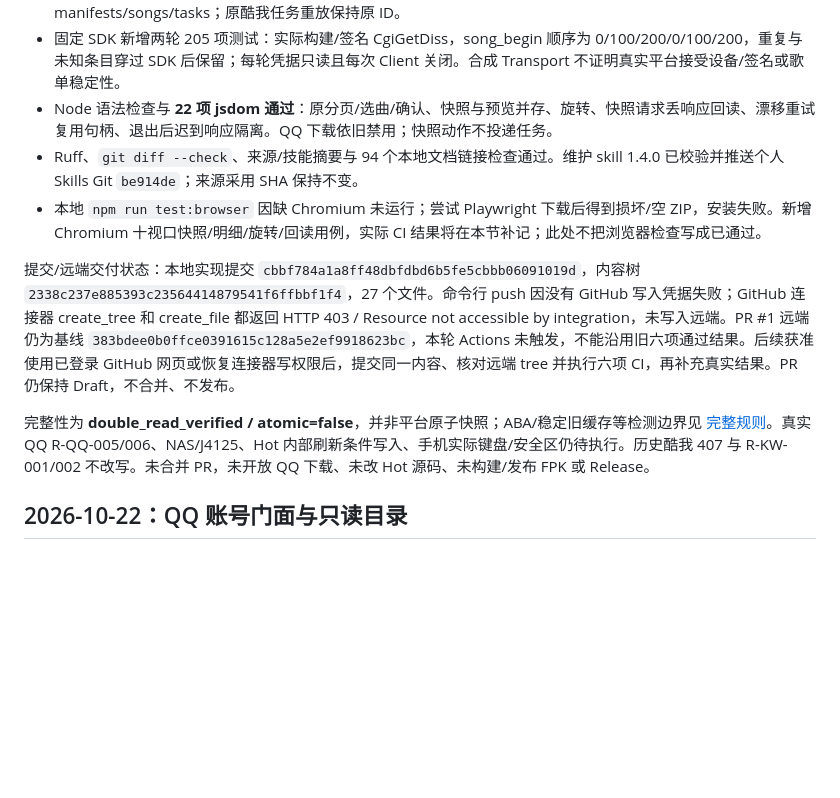
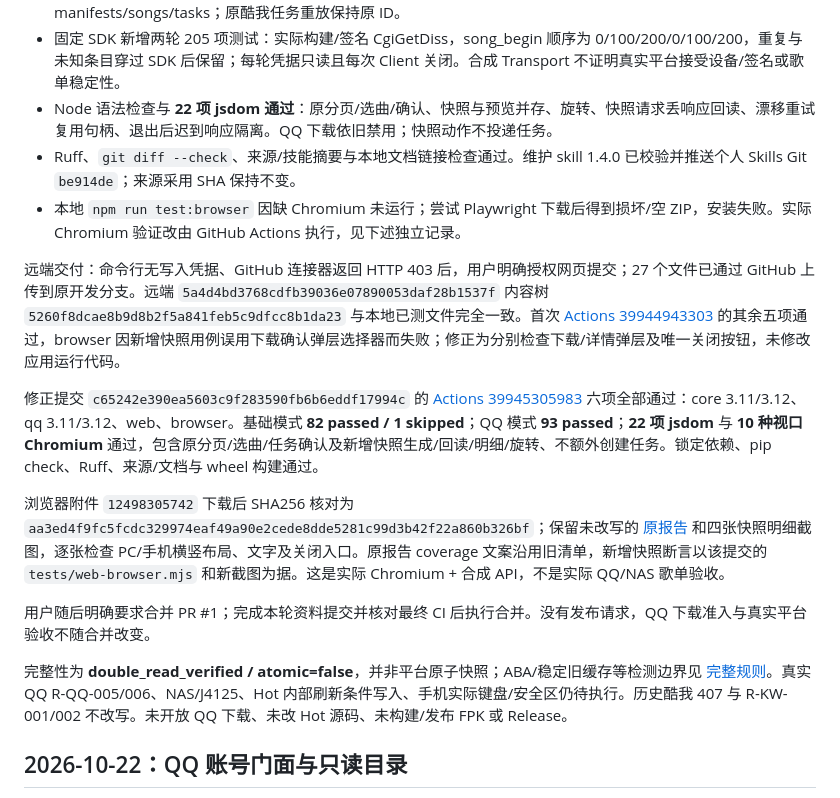
Before and after one commit to Surc/fnos_music_hub, a Markdown page: docs/VALIDATION.md, the part around the change. Drawn GitHub-style; blank space fills up the shorter version.

Commit message:
docs: record six passing checks and merge authorization [skip ci]

```diff
--- a/docs/VALIDATION.md
+++ b/docs/VALIDATION.md
@@ -8,12 +8,18 @@
 - 快照覆盖 0/1/100/101/205/1000 项、跨页重复/未知/原序、1001 项与字节超限、等数替换/重排/未知变化、目录漂移、总数/页长/终止不一致、请求超时及真实 asyncio 超时/取消、限流持久冷却、同用户并发拒绝、跨用户并发/越权、会话撤销/身份变更、解绑/换号/同号修订、schema 1/2→3 与进程中断后从头恢复。失败没有部分 manifests/songs/tasks；原酷我任务重放保持原 ID。
 - 固定 SDK 新增两轮 205 项测试：实际构建/签名 CgiGetDiss，song_begin 顺序为 0/100/200/0/100/200，重复与未知条目穿过 SDK 后保留；每轮凭据只读且每次 Client 关闭。合成 Transport 不证明真实平台接受设备/签名或歌单稳定性。
 - Node 语法检查与 **22 项 jsdom 通过**：原分页/选曲/确认、快照与预览并存、旋转、快照请求丢响应回读、漂移重试复用句柄、退出后迟到响应隔离。QQ 下载依旧禁用；快照动作不投递任务。
-- Ruff、`git diff --check`、来源/技能摘要与 94 个本地文档链接检查通过。维护 skill 1.4.0 已校验并推送个人 Skills Git `be914de`；来源采用 SHA 保持不变。
-- 本地 `npm run test:browser` 因缺 Chromium 未运行；尝试 Playwright 下载后得到损坏/空 ZIP，安装失败。新增 Chromium 十视口快照/明细/旋转/回读用例，实际 CI 结果将在本节补记；此处不把浏览器检查写成已通过。
+- Ruff、`git diff --check`、来源/技能摘要与本地文档链接检查通过。维护 skill 1.4.0 已校验并推送个人 Skills Git `be914de`；来源采用 SHA 保持不变。
+- 本地 `npm run test:browser` 因缺 Chromium 未运行；尝试 Playwright 下载后得到损坏/空 ZIP，安装失败。实际 Chromium 验证改由 GitHub Actions 执行，见下述独立记录。
 
-提交/远端交付状态：本地实现提交 `cbbf784a1a8ff48dbfdbd6b5fe5cbbb06091019d`，内容树 `2338c237e885393c23564414879541f6ffbbf1f4`，27 个文件。命令行 push 因没有 GitHub 写入凭据失败；GitHub 连接器 create_tree 和 create_file 都返回 HTTP 403 / Resource not accessible by integration，未写入远端。PR #1 远端仍为基线 `383bdee0b0ffce0391615c128a5e2ef9918623bc`，本轮 Actions 未触发，不能沿用旧六项通过结果。后续获准使用已登录 GitHub 网页或恢复连接器写权限后，提交同一内容、核对远端 tree 并执行六项 CI，再补充真实结果。PR 仍保持 Draft，不合并、不发布。
+远端交付：命令行无写入凭据、GitHub 连接器返回 HTTP 403 后，用户明确授权网页提交；27 个文件已通过 GitHub 上传到原开发分支。远端 `5a4d4bd3768cdfb39036e07890053daf28b1537f` 内容树 `5260f8dcae8b9d8b2f5a841feb5c9dfcc8b1da23` 与本地已测文件完全一致。首次 [Actions 39944943303](https://github.com/Surc/fnos_music_hub/actions/runs/39944943303) 的其余五项通过，browser 因新增快照用例误用下载确认弹层选择器而失败；修正为分别检查下载/详情弹层及唯一关闭按钮，未修改应用运行代码。
 
-完整性为 **double_read_verified / atomic=false**，并非平台原子快照；ABA/稳定旧缓存等检测边界见 [完整规则](QQ_SNAPSHOTS.md)。真实 QQ R-QQ-005/006、NAS/J4125、Hot 内部刷新条件写入、手机实际键盘/安全区仍待执行。历史酷我 407 与 R-KW-001/002 不改写。未合并 PR，未开放 QQ 下载、未改 Hot 源码、未构建/发布 FPK 或 Release。
+修正提交 `c65242e390ea5603c9f283590fb6b6eddf17994c` 的 [Actions 39945305983](https://github.com/Surc/fnos_music_hub/actions/runs/39945305983) 六项全部通过：core 3.11/3.12、qq 3.11/3.12、web、browser。基础模式 **82 passed / 1 skipped**；QQ 模式 **93 passed**；**22 项 jsdom** 与 **10 种视口 Chromium** 通过，包含原分页/选曲/任务确认及新增快照生成/回读/明细/旋转、不额外创建任务。锁定依赖、pip check、Ruff、来源/文档与 wheel 构建通过。
+
+浏览器附件 `12498305742` 下载后 SHA256 核对为 `aa3ed4f9fc5fcdc329974eaf49a90e2cede8dde5281c99d3b42f22a860b326bf`；保留未改写的 [原报告](qq-ui-screenshots/qq-snapshot-browser-report.json) 和四张快照明细截图，逐张检查 PC/手机横竖布局、文字及关闭入口。原报告 coverage 文案沿用旧清单，新增快照断言以该提交的 `tests/web-browser.mjs` 和新截图为据。这是实际 Chromium + 合成 API，不是实际 QQ/NAS 歌单验收。
+
+用户随后明确要求合并 PR #1；完成本轮资料提交并核对最终 CI 后执行合并。没有发布请求，QQ 下载准入与真实平台验收不随合并改变。
+
+完整性为 **double_read_verified / atomic=false**，并非平台原子快照；ABA/稳定旧缓存等检测边界见 [完整规则](QQ_SNAPSHOTS.md)。真实 QQ R-QQ-005/006、NAS/J4125、Hot 内部刷新条件写入、手机实际键盘/安全区仍待执行。历史酷我 407 与 R-KW-001/002 不改写。未开放 QQ 下载、未改 Hot 源码、未构建/发布 FPK 或 Release。
 
 ## 2026-10-22：QQ 账号门面与只读目录
 
```
Also changed, not shown: docs/ITERATION.md (+1 -1 lines), docs/UI_REVIEW.md (+9 -0 lines).
